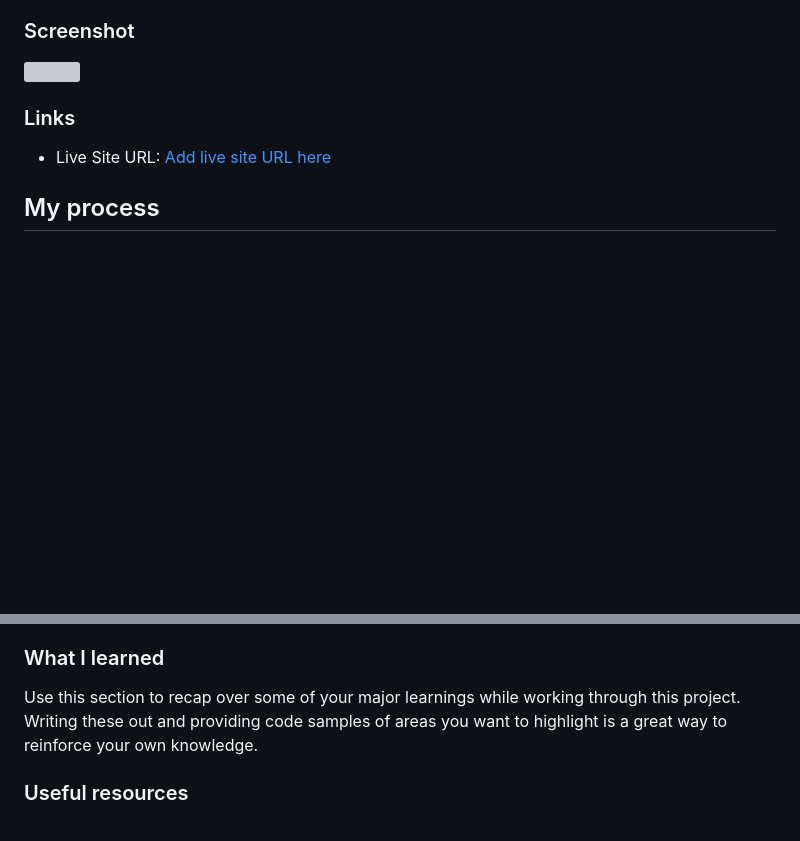
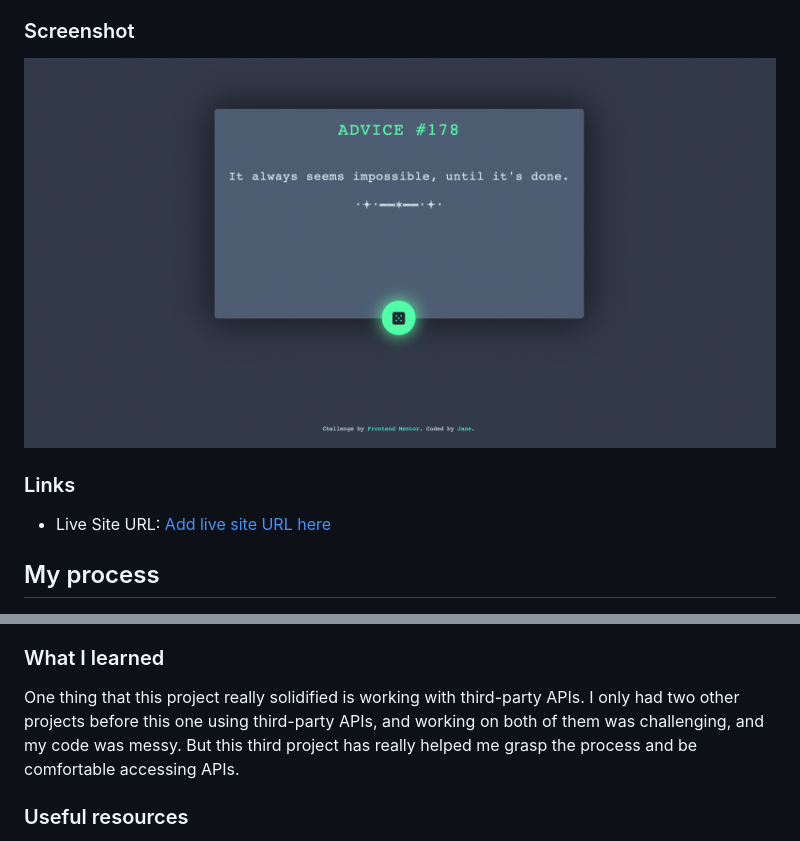
Before and after one commit to jvmcpheron/advice-generator, a Markdown page: README.md, 2 parts joined by grey strips. GitHub-like rendering; pictures changed too: images/advicegen.png (added); blank space fills up the shorter version; grey boxes are pictures that could not be loaded.

Commit message:
updated readme with screenshot

```diff
--- a/README.md
+++ b/README.md
@@ -14,7 +14,7 @@ Users should be able to:
 
 ### Screenshot
 
-![](./screenshot.jpg)
+![](./images/advicegen.png)
 
 
 ### Links
@@ -35,7 +35,7 @@ Users should be able to:
 
 ### What I learned
 
-Use this section to recap over some of your major learnings while working through this project. Writing these out and providing code samples of areas you want to highlight is a great way to reinforce your own knowledge.
+One thing that this project really solidified is working with third-party APIs. I only had two other projects before this one using third-party APIs, and working on both of them was challenging, and my code was messy. But this third project has really helped me grasp the process and be comfortable accessing APIs.
 
 
 ### Useful resources
```
Also changed, not shown: 3 other files.
